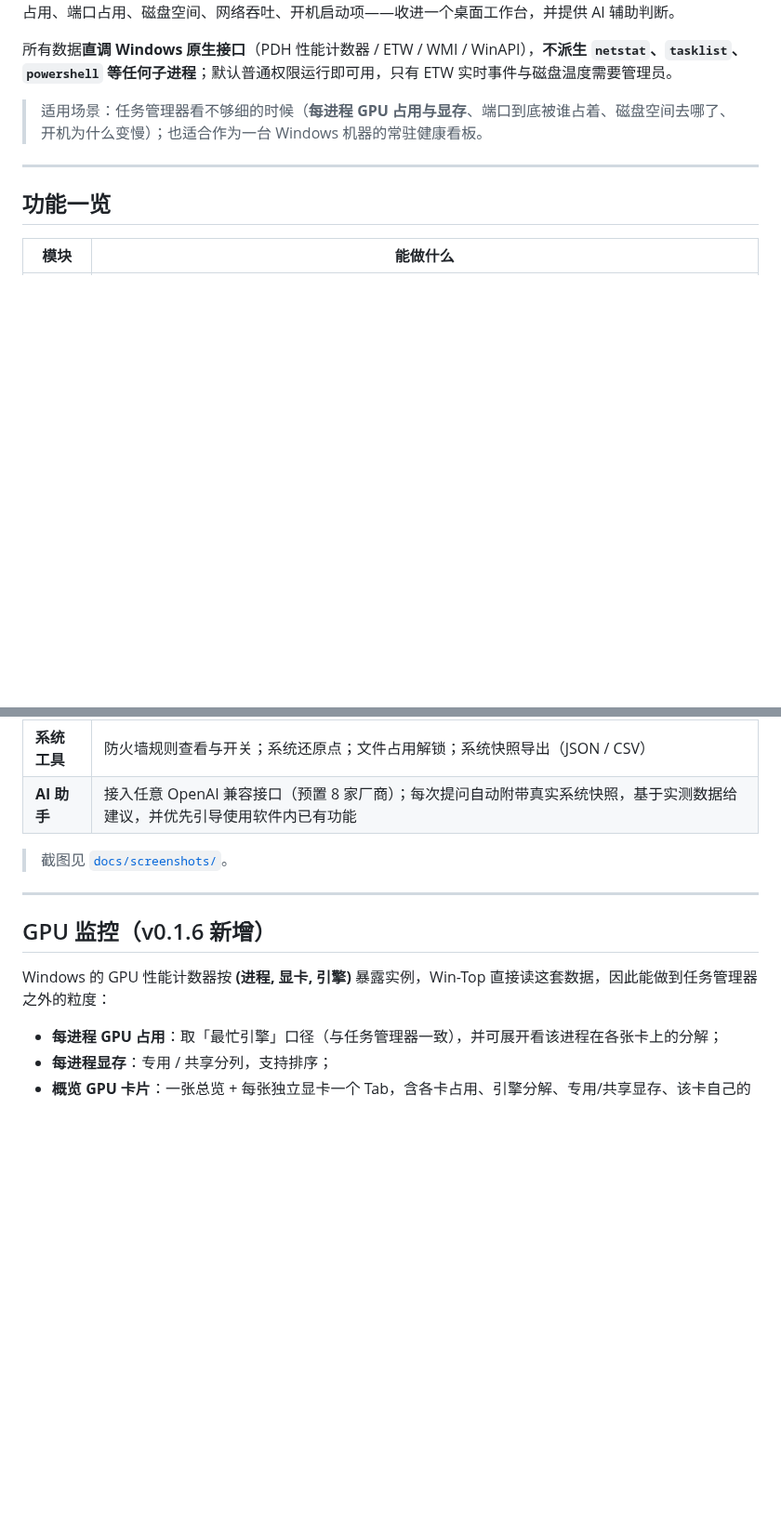
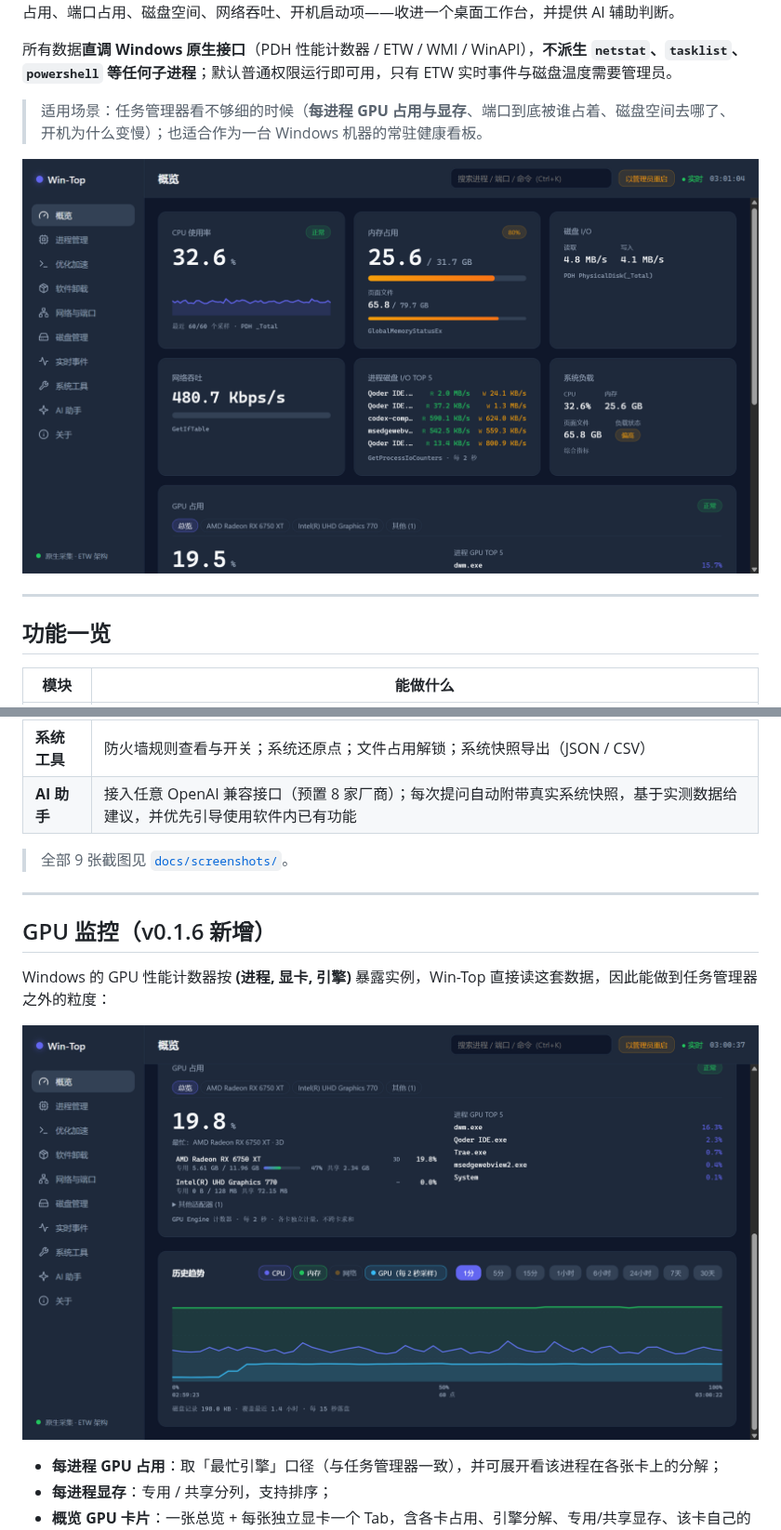
Before and after one commit to nickshui/Win-Top, a Markdown page: README.md, 2 parts joined by grey strips. Shown at 93% size. GitHub-like rendering; pictures changed too: docs/screenshots/01-overview.png, docs/screenshots/08-gpu.png (added); blank space fills up the shorter version.

```diff
--- a/README.md
+++ b/README.md
@@ -10,6 +10,8 @@
 所有数据**直调 Windows 原生接口**（PDH 性能计数器 / ETW / WMI / WinAPI），**不派生 `netstat`、`tasklist`、`powershell` 等任何子进程**；默认普通权限运行即可用，只有 ETW 实时事件与磁盘温度需要管理员。
 
 > 适用场景：任务管理器看不够细的时候（**每进程 GPU 占用与显存**、端口到底被谁占着、磁盘空间去哪了、开机为什么变慢）；也适合作为一台 Windows 机器的常驻健康看板。
+
+![Win-Top 概览：CPU / 内存 / 磁盘 I/O / 网络 / GPU 一屏总览](docs/screenshots/01-overview.png)
 
 ---
 
@@ -26,7 +28,7 @@
 | **系统工具** | 防火墙规则查看与开关；系统还原点；文件占用解锁；系统快照导出（JSON / CSV） |
 | **AI 助手** | 接入任意 OpenAI 兼容接口（预置 8 家厂商）；每次提问自动附带真实系统快照，基于实测数据给建议，并优先引导使用软件内已有功能 |
 
-> 截图见 [`docs/screenshots/`](docs/screenshots/)。
+> 全部 9 张截图见 [`docs/screenshots/`](docs/screenshots/)。
 
 ---
 
@@ -34,6 +36,8 @@
 
 Windows 的 GPU 性能计数器按 **(进程, 显卡, 引擎)** 暴露实例，Win-Top 直接读这套数据，因此能做到任务管理器之外的粒度：
 
+![概览 GPU 卡片：总览 + 每张独立显卡一个 Tab](docs/screenshots/08-gpu.png)
+
 - **每进程 GPU 占用**：取「最忙引擎」口径（与任务管理器一致），并可展开看该进程在各张卡上的分解；
 - **每进程显存**：专用 / 共享分列，支持排序；
 - **概览 GPU 卡片**：一张总览 + 每张独立显卡一个 Tab，含各卡占用、引擎分解、专用/共享显存、该卡自己的进程 TOP 8；
```
Also changed, not shown: other parts of README.md (+8 -0 lines), docs/screenshots/02-processes.jpg (deleted), docs/screenshots/02-processes.png (added), docs/screenshots/09-gpu-single.png (added).
